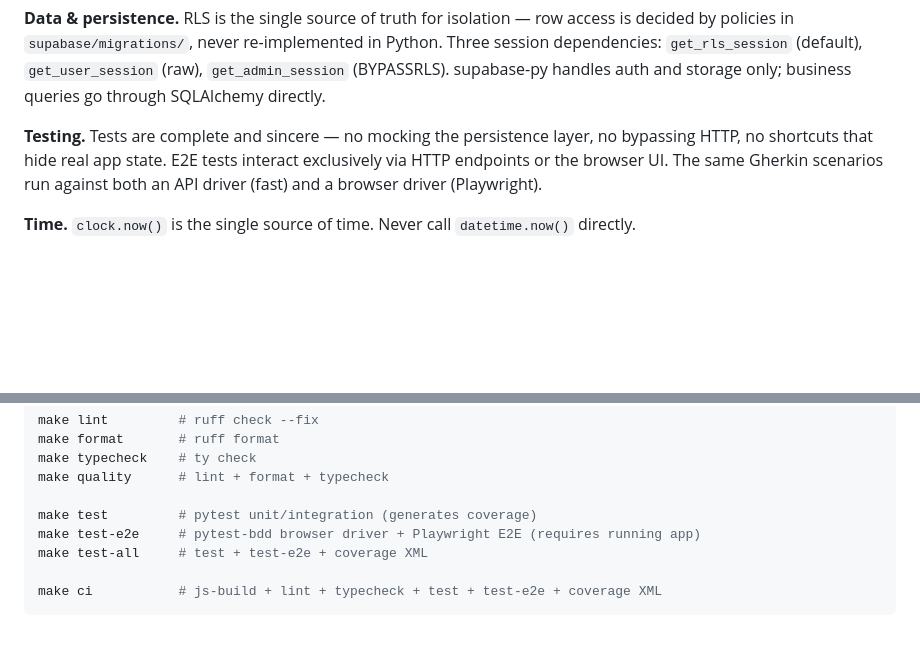
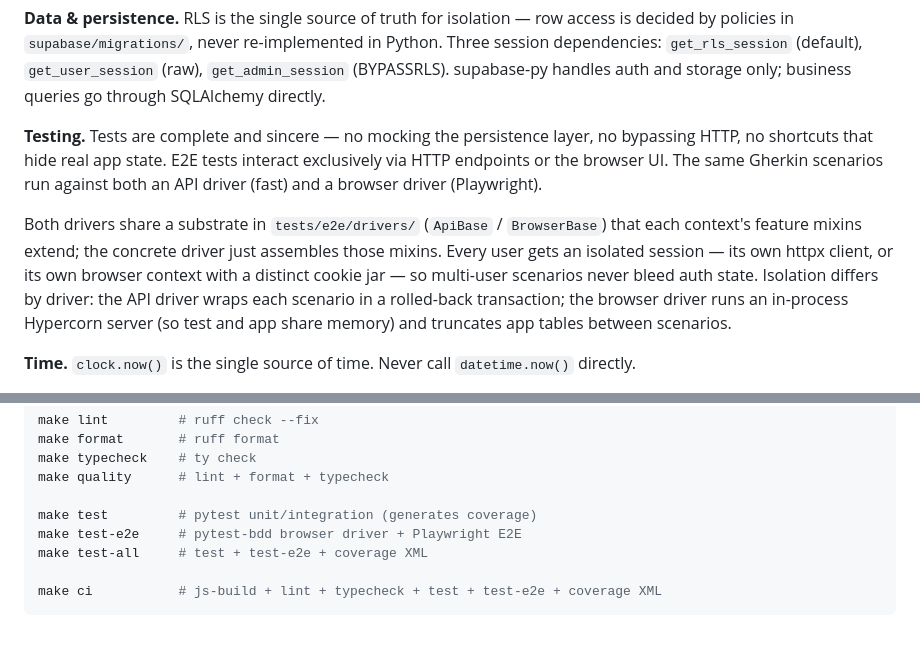
Before and after one commit to bagnier/labase.py, a Markdown page: README.md, 2 parts joined by grey strips. Drawn GitHub-style; blank space fills up the shorter version.

Commit message:
docs: document the e2e driver substrate and fix the test-e2e prereq note
- the browser driver now runs an in-process server, so test-e2e no longer
  requires a separately running app — the old note was misleading
- record how isolation actually works per driver (rolled-back transaction vs
  truncate + in-process server) and the per-user isolated sessions, so the
  testing approach is discoverable without reading the driver code

```diff
--- a/README.md
+++ b/README.md
@@ -49,6 +49,8 @@ Templates, tests, and BDD steps live with their context: `<context>/templates/`,
 **Data & persistence.** RLS is the single source of truth for isolation — row access is decided by policies in `supabase/migrations/`, never re-implemented in Python. Three session dependencies: `get_rls_session` (default), `get_user_session` (raw), `get_admin_session` (BYPASSRLS). supabase-py handles auth and storage only; business queries go through SQLAlchemy directly.
 
 **Testing.** Tests are complete and sincere — no mocking the persistence layer, no bypassing HTTP, no shortcuts that hide real app state. E2E tests interact exclusively via HTTP endpoints or the browser UI. The same Gherkin scenarios run against both an API driver (fast) and a browser driver (Playwright).
+
+Both drivers share a substrate in `tests/e2e/drivers/` (`ApiBase` / `BrowserBase`) that each context's feature mixins extend; the concrete driver just assembles those mixins. Every user gets an isolated session — its own httpx client, or its own browser context with a distinct cookie jar — so multi-user scenarios never bleed auth state. Isolation differs by driver: the API driver wraps each scenario in a rolled-back transaction; the browser driver runs an in-process Hypercorn server (so test and app share memory) and truncates app tables between scenarios.
 
 **Time.** `clock.now()` is the single source of time. Never call `datetime.now()` directly.
 
@@ -189,7 +191,7 @@ make typecheck    # ty check
 make quality      # lint + format + typecheck
 
 make test         # pytest unit/integration (generates coverage)
-make test-e2e     # pytest-bdd browser driver + Playwright E2E (requires running app)
+make test-e2e     # pytest-bdd browser driver + Playwright E2E
 make test-all     # test + test-e2e + coverage XML
 
 make ci           # js-build + lint + typecheck + test + test-e2e + coverage XML
```
